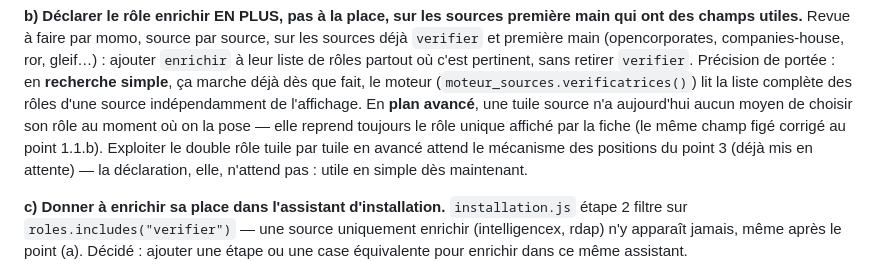
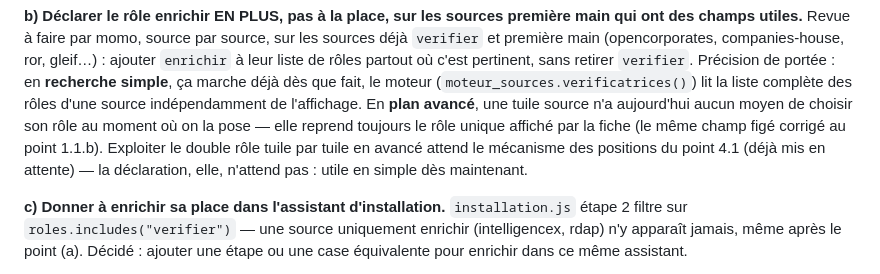
Before and after one commit to NALSED/GRAPPES, a Markdown page: specs/909-verifier-enrichir-et-parite-suite.md, the part around the change. GitHub-like rendering.

Commit message:
909 : correction d'un renvoi interne obsolète (point 3 -> 4.1)
Co-Authored-By: Claude Sonnet 5 <noreply@anthropic.com>
Claude-Session: https://claude.ai/code/session_01UxKqWN53pjrJHwo76HFXzc

```diff
--- a/specs/909-verifier-enrichir-et-parite-suite.md
+++ b/specs/909-verifier-enrichir-et-parite-suite.md
@@ -186,7 +186,7 @@ Précision de portée : en **recherche simple**, ça marche déjà dès que fait
 l'affichage. En **plan avancé**, une tuile source n'a aujourd'hui aucun moyen de choisir son rôle au
 moment où on la pose — elle reprend toujours le rôle unique affiché par la fiche (le même champ figé
 corrigé au point 1.1.b). Exploiter le double rôle tuile par tuile en avancé attend le mécanisme des
-positions du point 3 (déjà mis en attente) — la déclaration, elle, n'attend pas : utile en simple dès
+positions du point 4.1 (déjà mis en attente) — la déclaration, elle, n'attend pas : utile en simple dès
 maintenant.
 
 **c) Donner à enrichir sa place dans l'assistant d'installation.** `installation.js` étape 2 filtre
```
